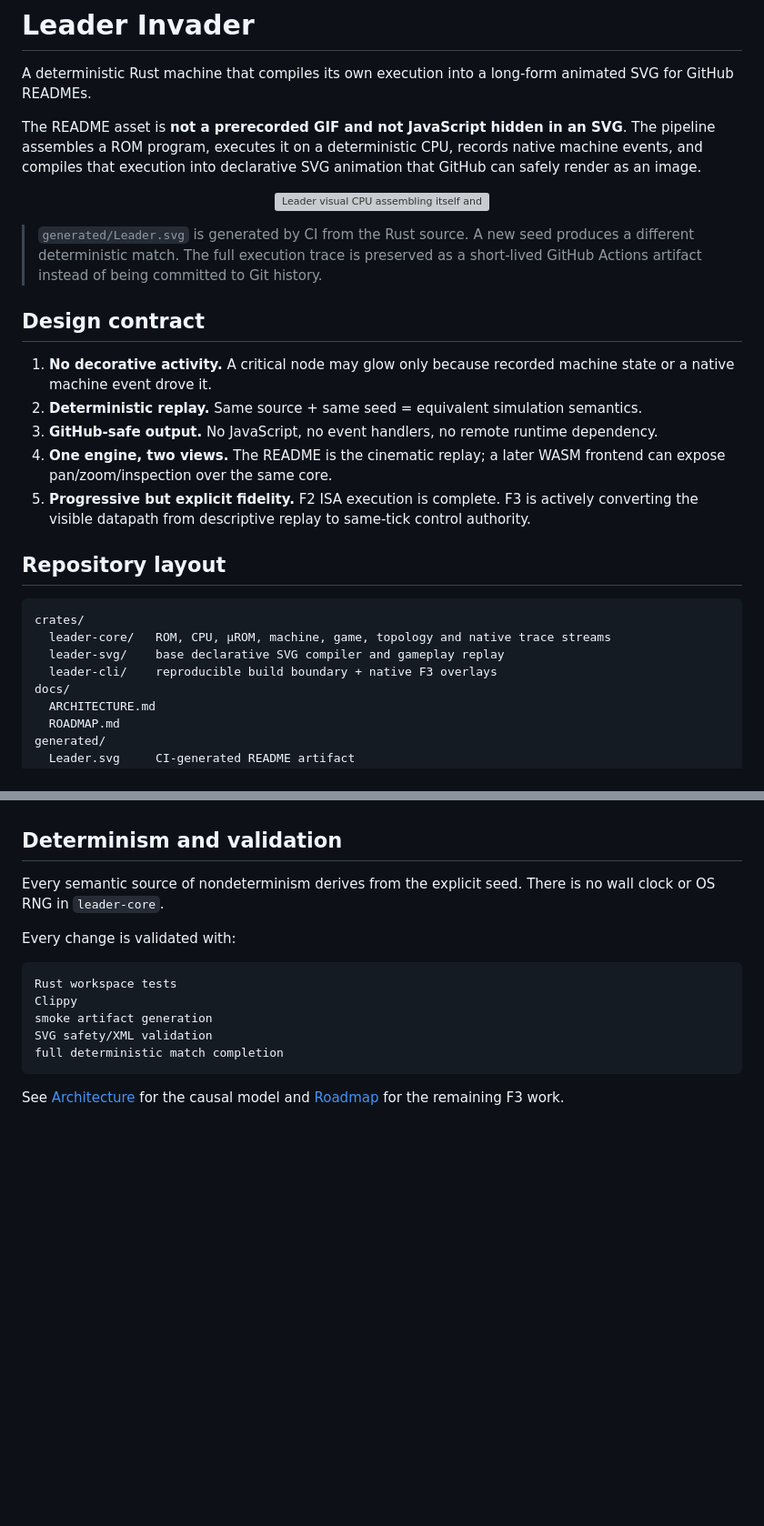
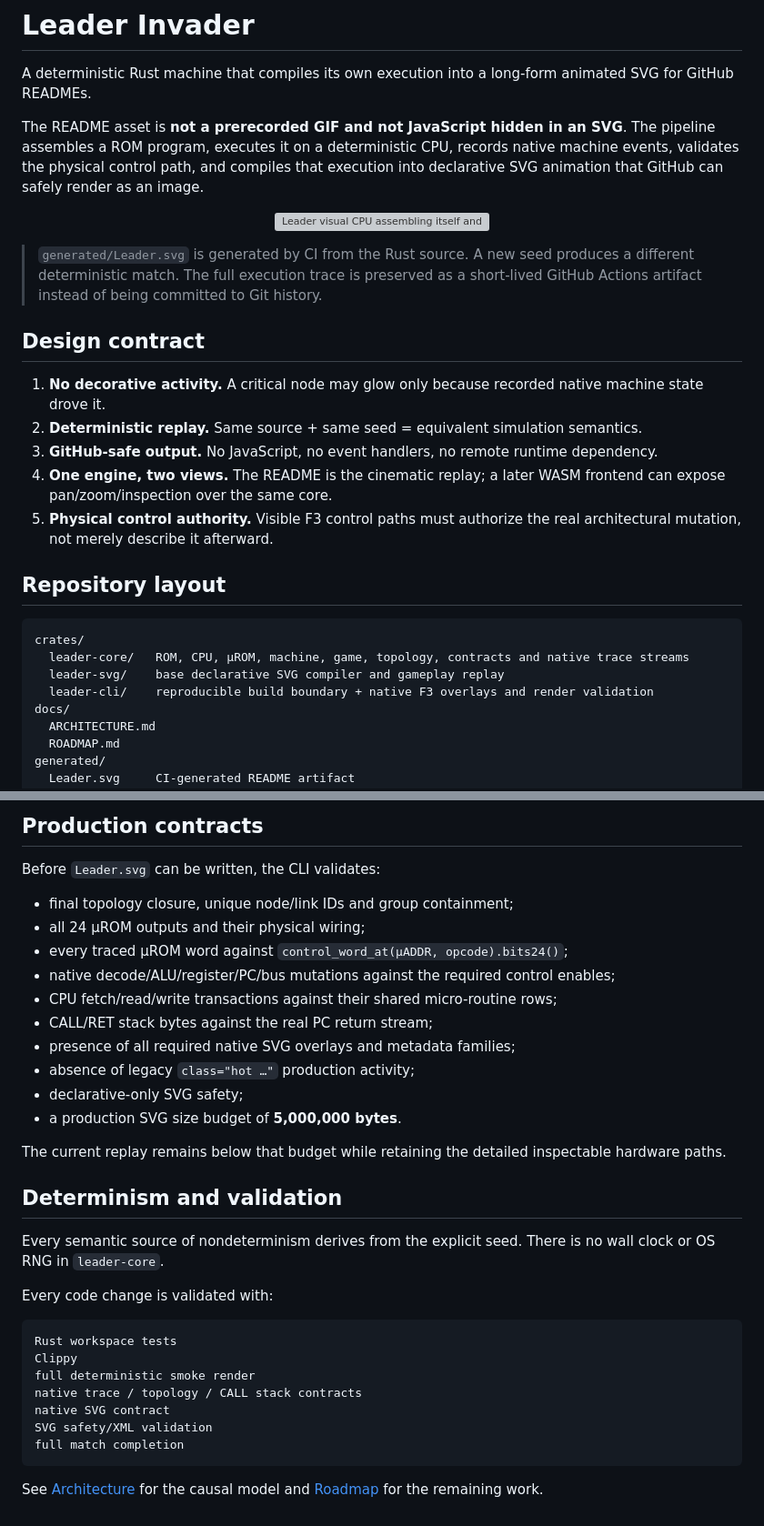
Before and after one commit to LeaderGRL/Leader_Invader, a Markdown page: README.md, 2 parts joined by grey strips. Shown at 91% size. GitHub-like rendering; blank space fills up the shorter version; grey boxes are pictures that could not be loaded.

````diff
--- a/README.md
+++ b/README.md
@@ -2,7 +2,7 @@
 
 A deterministic Rust machine that compiles its own execution into a long-form animated SVG for GitHub READMEs.
 
-The README asset is **not a prerecorded GIF and not JavaScript hidden in an SVG**. The pipeline assembles a ROM program, executes it on a deterministic CPU, records native machine events, and compiles that execution into declarative SVG animation that GitHub can safely render as an image.
+The README asset is **not a prerecorded GIF and not JavaScript hidden in an SVG**. The pipeline assembles a ROM program, executes it on a deterministic CPU, records native machine events, validates the physical control path, and compiles that execution into declarative SVG animation that GitHub can safely render as an image.
 
 <p align="center">
   <img src="generated/Leader.svg" width="100%" alt="Leader visual CPU assembling itself and running an autonomous Space Invaders match">
@@ -12,19 +12,19 @@ The README asset is **not a prerecorded GIF and not JavaScript hidden in an SVG*
 
 ## Design contract
 
-1. **No decorative activity.** A critical node may glow only because recorded machine state or a native machine event drove it.
+1. **No decorative activity.** A critical node may glow only because recorded native machine state drove it.
 2. **Deterministic replay.** Same source + same seed = equivalent simulation semantics.
 3. **GitHub-safe output.** No JavaScript, no event handlers, no remote runtime dependency.
 4. **One engine, two views.** The README is the cinematic replay; a later WASM frontend can expose pan/zoom/inspection over the same core.
-5. **Progressive but explicit fidelity.** F2 ISA execution is complete. F3 is actively converting the visible datapath from descriptive replay to same-tick control authority.
+5. **Physical control authority.** Visible F3 control paths must authorize the real architectural mutation, not merely describe it afterward.
 
 ## Repository layout
 
 ```text
 crates/
-  leader-core/   ROM, CPU, µROM, machine, game, topology and native trace streams
+  leader-core/   ROM, CPU, µROM, machine, game, topology, contracts and native trace streams
   leader-svg/    base declarative SVG compiler and gameplay replay
-  leader-cli/    reproducible build boundary + native F3 overlays
+  leader-cli/    reproducible build boundary + native F3 overlays and render validation
 docs/
   ARCHITECTURE.md
   ROADMAP.md
@@ -93,16 +110,34 @@ CI contains invariants that delete `micro_samples` and require native F3 render
+## Production contracts
+
+Before `Leader.svg` can be written, the CLI validates:
+
+- final topology closure, unique node/link IDs and group containment;
+- all 24 µROM outputs and their physical wiring;
+- every traced µROM word against `control_word_at(µADDR, opcode).bits24()`;
+- native decode/ALU/register/PC/bus mutations against the required control enables;
+- CPU fetch/read/write transactions against their shared micro-routine rows;
+- CALL/RET stack bytes against the real PC return stream;
+- presence of all required native SVG overlays and metadata families;
+- absence of legacy `class="hot …"` production activity;
+- declarative-only SVG safety;
+- a production SVG size budget of **5,000,000 bytes**.
+
+The current replay remains below that budget while retaining the detailed inspectable hardware paths.
 
 ## Determinism and validation
 
 Every semantic source of nondeterminism derives from the explicit seed. There is no wall clock or OS RNG in `leader-core`.
 
-Every change is validated with:
+Every code change is validated with:
 
 ```text
 Rust workspace tests
 Clippy
-smoke artifact generation
+full deterministic smoke render
+native trace / topology / CALL stack contracts
+native SVG contract
 SVG safety/XML validation
-full deterministic match completion
+full match completion
 ```
 
-See [Architecture](docs/ARCHITECTURE.md) for the causal model and [Roadmap](docs/ROADMAP.md) for the remaining F3 work.
+See [Architecture](docs/ARCHITECTURE.md) for the causal model and [Roadmap](docs/ROADMAP.md) for the remaining work.
````
Also changed, not shown: other parts of README.md (+30 -13 lines).
